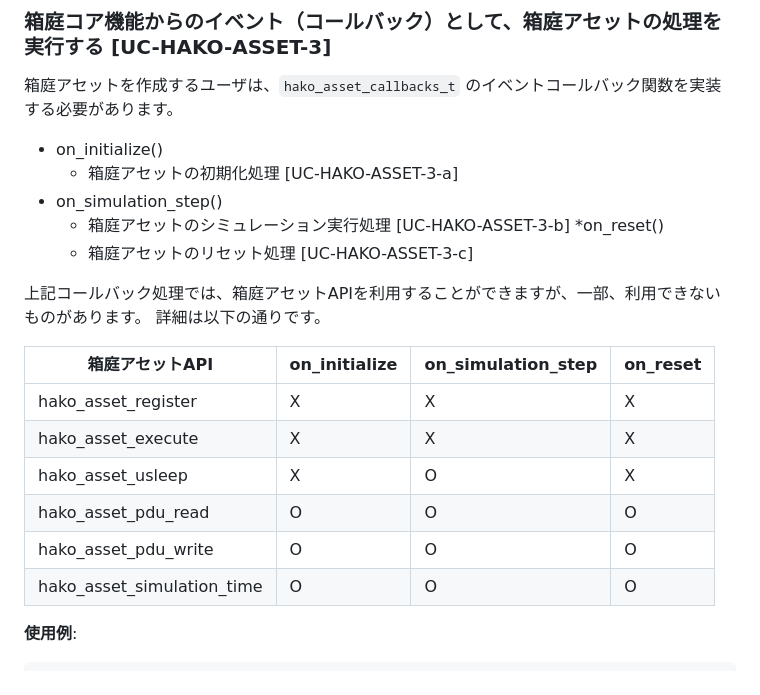
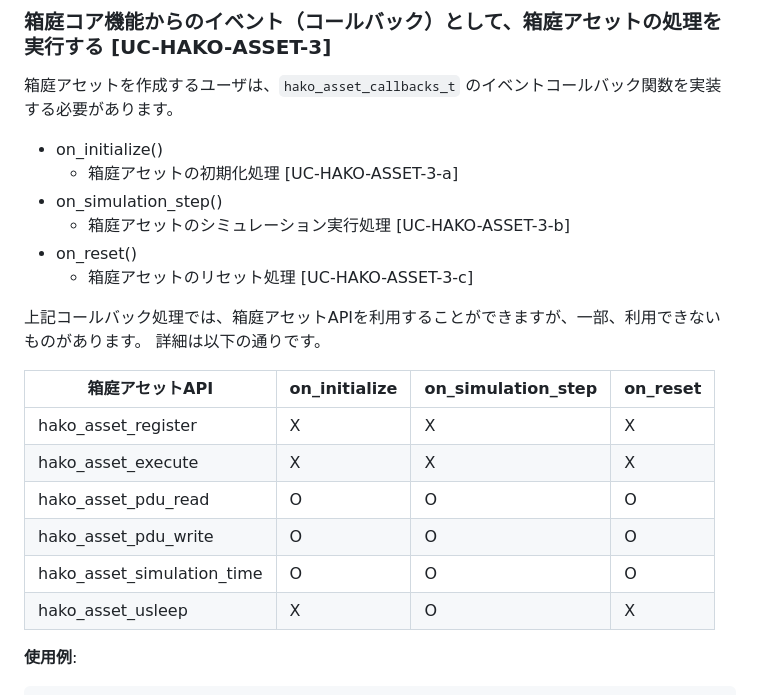
Before and after one commit to toppers/hakoniwa-core-cpp-client, a Markdown page: README.md, the part around the change. Drawn GitHub-style.

```diff
--- a/README.md
+++ b/README.md
@@ -160,7 +160,7 @@ int main() {
   * 箱庭アセットの初期化処理 [UC-HAKO-ASSET-3-a]
 * on_simulation_step()
   * 箱庭アセットのシミュレーション実行処理 [UC-HAKO-ASSET-3-b]
-*on_reset()
+* on_reset()
   * 箱庭アセットのリセット処理 [UC-HAKO-ASSET-3-c]
 
 
@@ -171,10 +171,10 @@ int main() {
 |---|---|---|---|
 |hako_asset_register|X|X|X|
 |hako_asset_execute|X|X|X|
-|hako_asset_usleep|X|O|X|
 |hako_asset_pdu_read|O|O|O|
 |hako_asset_pdu_write|O|O|O|
 |hako_asset_simulation_time|O|O|O|
+|hako_asset_usleep|X|O|X|
 
 
 **使用例**:
```
